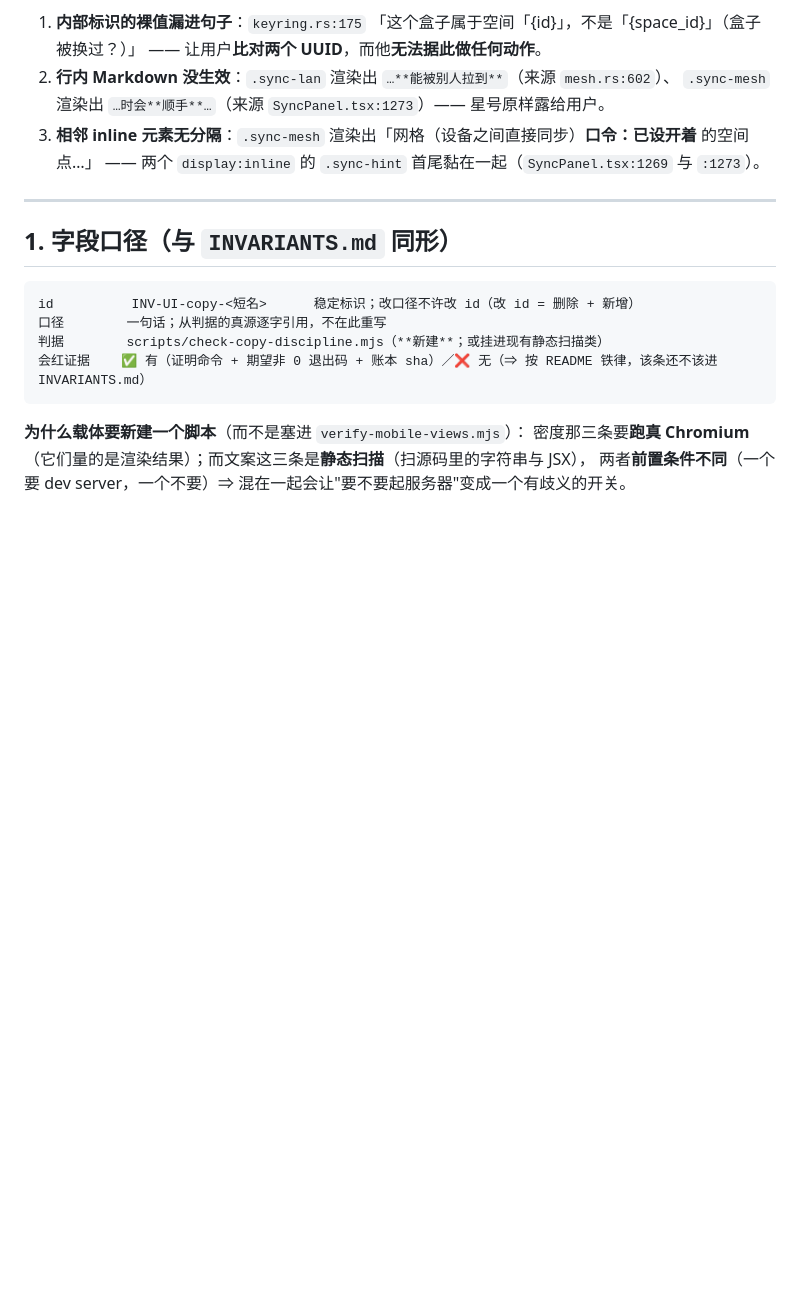
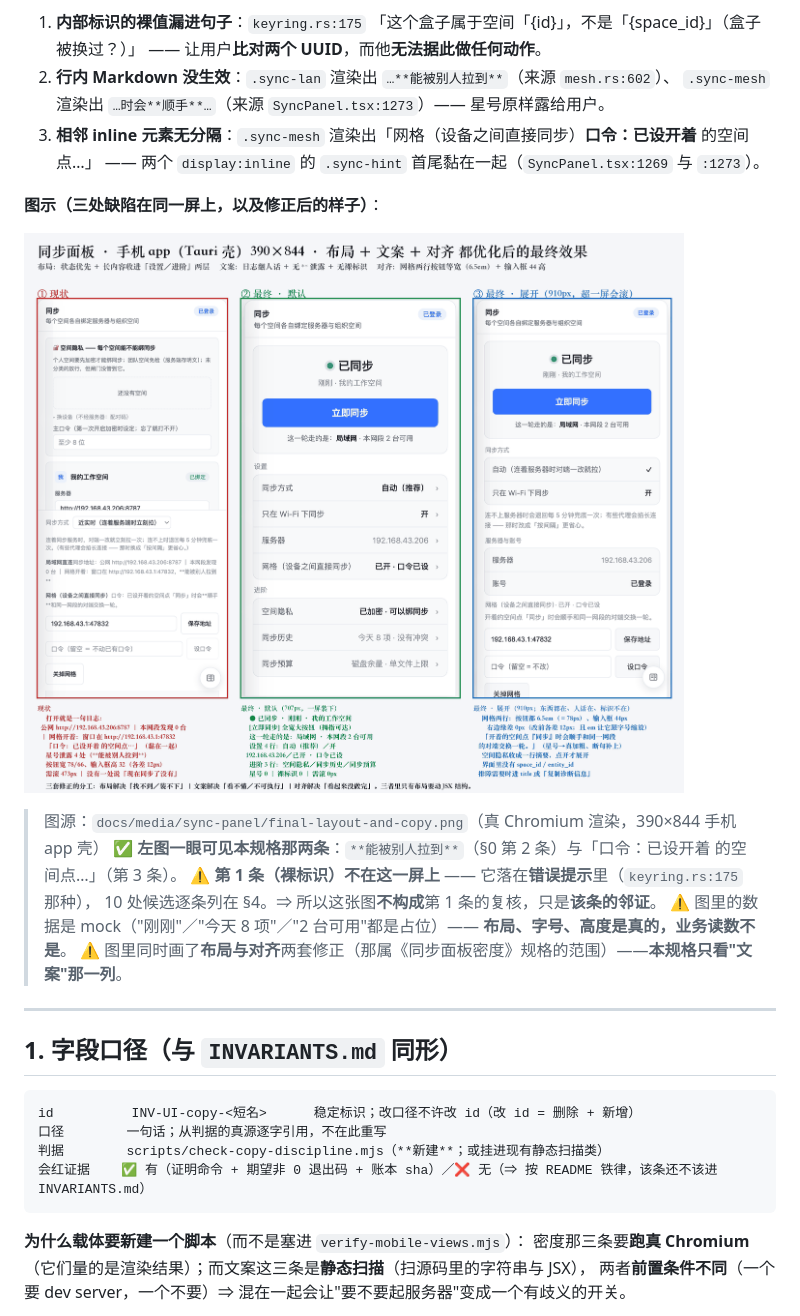
Before and after one commit to ShuyoNote/ShuyoNote, a Markdown page: docs/specs/2026-09-28-user-facing-copy-spec.md, the part around the change. Rendered like a GitHub page; pictures changed too: docs/media/sync-panel/final-layout-and-copy.png (added); blank space fills up the shorter version.

```diff
--- a/docs/specs/2026-09-28-user-facing-copy-spec.md
+++ b/docs/specs/2026-09-28-user-facing-copy-spec.md
@@ -21,6 +21,17 @@
    `.sync-mesh` 渲染出 `…时会**顺手**…`（来源 `SyncPanel.tsx:1273`）—— 星号原样露给用户。
 3. **相邻 inline 元素无分隔**：`.sync-mesh` 渲染出「网格（设备之间直接同步）**口令：已设开着** 的空间点…」
    —— 两个 `display:inline` 的 `.sync-hint` 首尾黏在一起（`SyncPanel.tsx:1269` 与 `:1273`）。
+
+**图示（三处缺陷在同一屏上，以及修正后的样子）**：
+
+![用户可见文案：现状（左）｜修正后·默认（中）｜修正后·展开（右）](../media/sync-panel/final-layout-and-copy.png)
+
+> 图源：`docs/media/sync-panel/final-layout-and-copy.png`（真 Chromium 渲染，390×844 手机 app 壳）
+> ✅ **左图一眼可见本规格那两条**：`**能被别人拉到**`（§0 第 2 条）与「口令：已设开着 的空间点…」（第 3 条）。
+> ⚠️ **第 1 条（裸标识）不在这一屏上** —— 它落在**错误提示**里（`keyring.rs:175` 那种），
+>    10 处候选逐条列在 §4。⇒ 所以这张图**不构成**第 1 条的复核，只是**该条的邻证**。
+> ⚠️ 图里的数据是 mock（"刚刚"／"今天 8 项"／"2 台可用"都是占位）—— **布局、字号、高度是真的，业务读数不是**。
+> ⚠️ 图里同时画了**布局与对齐**两套修正（那属《同步面板密度》规格的范围）——**本规格只看"文案"那一列**。
 
 ---
 
```
